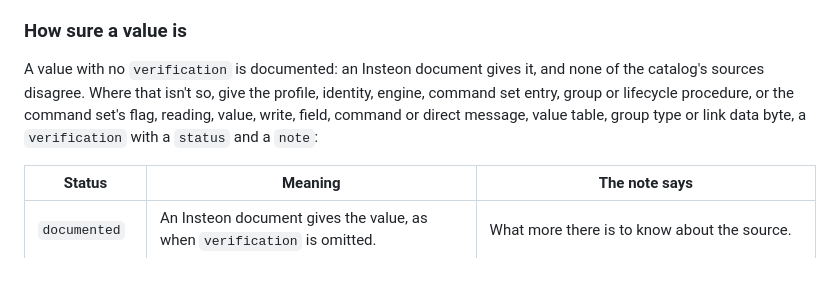
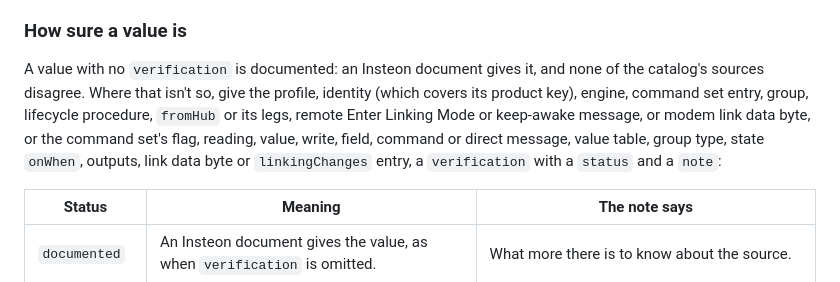
Before and after one commit to brandtdaniels/insteon-device-database, a Markdown page: README.md, the part around the change. Drawn GitHub-style.

Commit message:
README: list the 0.6 fields that carry a verification

```diff
--- a/README.md
+++ b/README.md
@@ -89,9 +89,12 @@ the profile's groups.
 ### How sure a value is
 
 A value with no `verification` is documented: an Insteon document gives it, and none of the
-catalog's sources disagree. Where that isn't so, give the profile, identity, engine, command set
-entry, group or lifecycle procedure, or the command set's flag, reading, value, write, field, command or direct
-message, value table, group type or link data byte, a `verification` with a `status` and a `note`:
+catalog's sources disagree. Where that isn't so, give the profile, identity (which covers its
+product key), engine, command set entry, group, lifecycle procedure, `fromHub` or its legs,
+remote Enter Linking Mode or keep-awake message, or modem link data byte, or the command set's
+flag, reading, value, write, field, command or direct message, value table, group type, state
+`onWhen`, outputs, link data byte or `linkingChanges` entry, a `verification` with a `status`
+and a `note`:
 
 | Status | Meaning | The note says |
 | --- | --- | --- |
```
